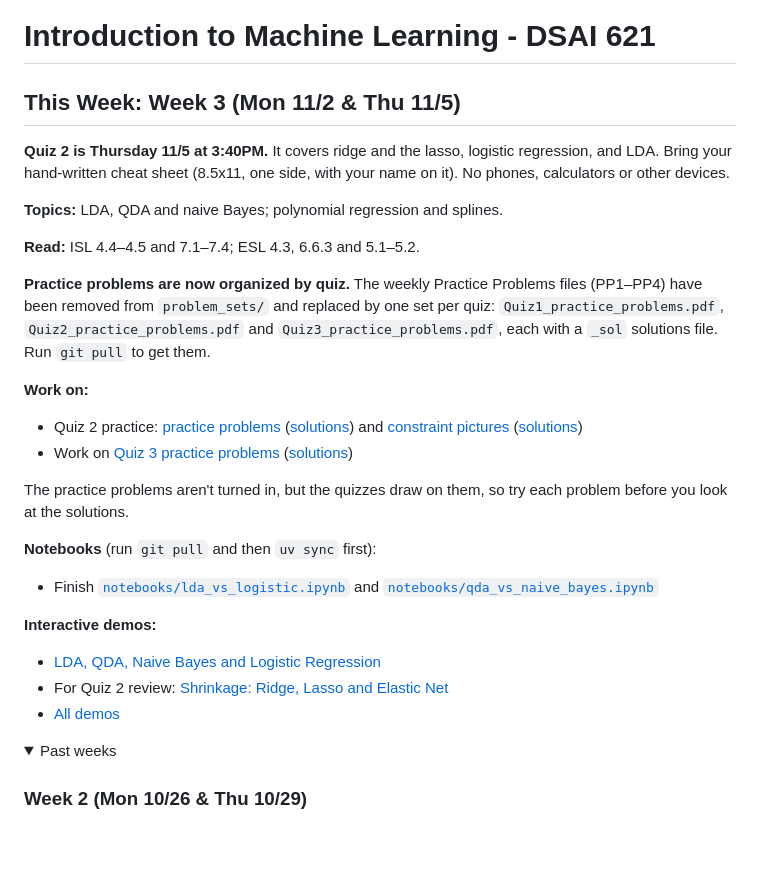
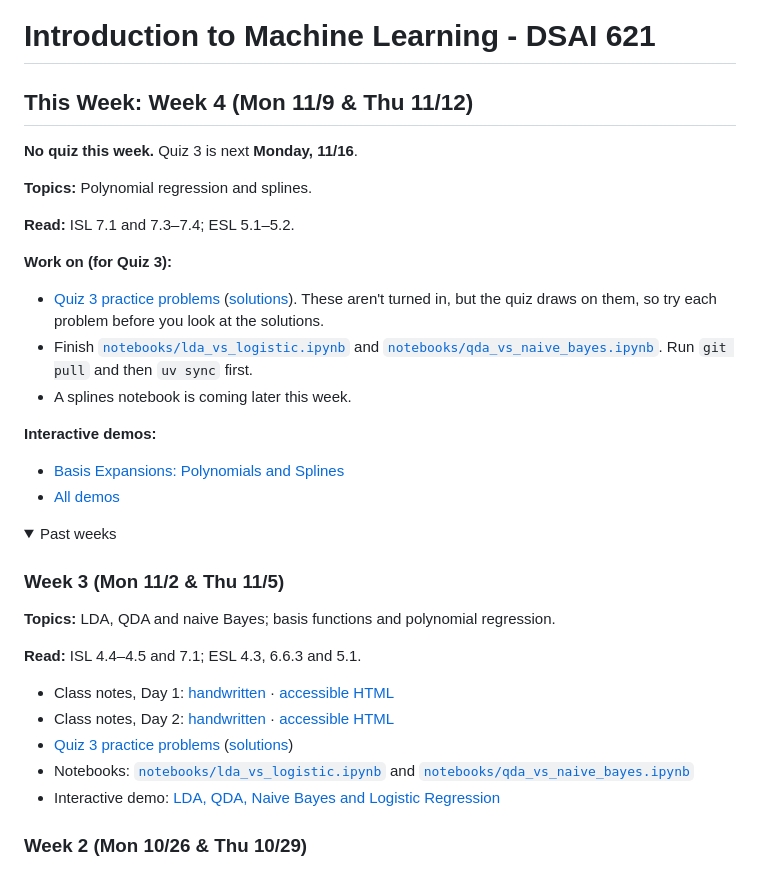
Before and after one commit to r-clements/dsai621-intro-ml-f26, a Markdown page: README.md, the part around the change. Rendered like a GitHub page; folded sections open; blank space fills up the shorter version.

Commit message:
README: Week 4 (splines; Quiz 3 on 11/16)
Co-Authored-By: Claude Opus 5.5 <noreply@anthropic.com>

```diff
--- a/README.md
+++ b/README.md
@@ -1,32 +1,37 @@
 # Introduction to Machine Learning - DSAI 621
 
-## This Week: Week 3 (Mon 11/2 & Thu 11/5)
+## This Week: Week 4 (Mon 11/9 & Thu 11/12)
 
-**Quiz 2 is Thursday 11/5 at 3:40PM.** It covers ridge and the lasso, logistic regression, and LDA. Bring your hand-written cheat sheet (8.5x11, one side, with your name on it). No phones, calculators or other devices.
+**No quiz this week.** Quiz 3 is next **Monday, 11/16**.
 
-**Topics:** LDA, QDA and naive Bayes; polynomial regression and splines.
+**Topics:** Polynomial regression and splines.
 
-**Read:** ISL 4.4–4.5 and 7.1–7.4; ESL 4.3, 6.6.3 and 5.1–5.2.
+**Read:** ISL 7.1 and 7.3–7.4; ESL 5.1–5.2.
 
-**Practice problems are now organized by quiz.** The weekly Practice Problems files (PP1–PP4) have been removed from `problem_sets/` and replaced by one set per quiz: `Quiz1_practice_problems.pdf`, `Quiz2_practice_problems.pdf` and `Quiz3_practice_problems.pdf`, each with a `_sol` solutions file. Run `git pull` to get them.
-
-**Work on:**
-- Quiz 2 practice: [practice problems](problem_sets/Quiz2_practice_problems.pdf) ([solutions](problem_sets/Quiz2_practice_problems_sol.pdf)) and [constraint pictures](problem_sets/ML-Quiz2-constraint-practice.pdf) ([solutions](problem_sets/ML-Quiz2-constraint-practice_sol.pdf))
-- Work on [Quiz 3 practice problems](problem_sets/Quiz3_practice_problems.pdf) ([solutions](problem_sets/Quiz3_practice_problems_sol.pdf))
-
-The practice problems aren't turned in, but the quizzes draw on them, so try each problem before you look at the solutions.
-
-**Notebooks** (run `git pull` and then `uv sync` first):
-- Finish [`notebooks/lda_vs_logistic.ipynb`](notebooks/lda_vs_logistic.ipynb) and [`notebooks/qda_vs_naive_bayes.ipynb`](notebooks/qda_vs_naive_bayes.ipynb)
-
+**Work on (for Quiz 3):**
+- [Quiz 3 practice problems](problem_sets/Quiz3_practice_problems.pdf) ([solutions](problem_sets/Quiz3_practice_problems_sol.pdf)). These aren't turned in, but the quiz draws on them, so try each problem before you look at the solutions.
+- Finish [`notebooks/lda_vs_logistic.ipynb`](notebooks/lda_vs_logistic.ipynb) and [`notebooks/qda_vs_naive_bayes.ipynb`](notebooks/qda_vs_naive_bayes.ipynb). Run `git pull` and then `uv sync` first.
+- A splines notebook is coming later this week.
 
 **Interactive demos:**
-- [LDA, QDA, Naive Bayes and Logistic Regression](https://robertclements.org/dsai621-intro-ml-f26/topics/lda-qda-boundaries/)
-- For Quiz 2 review: [Shrinkage: Ridge, Lasso and Elastic Net](https://robertclements.org/dsai621-intro-ml-f26/topics/shrinkage-paths/)
+- [Basis Expansions: Polynomials and Splines](https://robertclements.org/dsai621-intro-ml-f26/topics/basis-expansions/)
 - [All demos](https://robertclements.org/dsai621-intro-ml-f26/)
 
 <details>
 <summary>Past weeks</summary>
+
+### Week 3 (Mon 11/2 & Thu 11/5)
+
+**Topics:** LDA, QDA and naive Bayes; basis functions and polynomial regression.
+
+**Read:** ISL 4.4–4.5 and 7.1; ESL 4.3, 6.6.3 and 5.1.
+
+- Class notes, Day 1: [handwritten](notes/hand-written/ML_week_3_day_1.pdf) · [accessible HTML](notes/html/ML_week_3_day_1.html)
+- Class notes, Day 2: [handwritten](notes/hand-written/ML_week_3_day_2.pdf) · [accessible HTML](notes/html/ML_week_3_day_2.html)
+- [Quiz 3 practice problems](problem_sets/Quiz3_practice_problems.pdf) ([solutions](problem_sets/Quiz3_practice_problems_sol.pdf))
+- Notebooks: [`notebooks/lda_vs_logistic.ipynb`](notebooks/lda_vs_logistic.ipynb) and [`notebooks/qda_vs_naive_bayes.ipynb`](notebooks/qda_vs_naive_bayes.ipynb)
+- Interactive demo: [LDA, QDA, Naive Bayes and Logistic Regression](https://robertclements.org/dsai621-intro-ml-f26/topics/lda-qda-boundaries/)
+
 
 ### Week 2 (Mon 10/26 & Thu 10/29)
 
```
